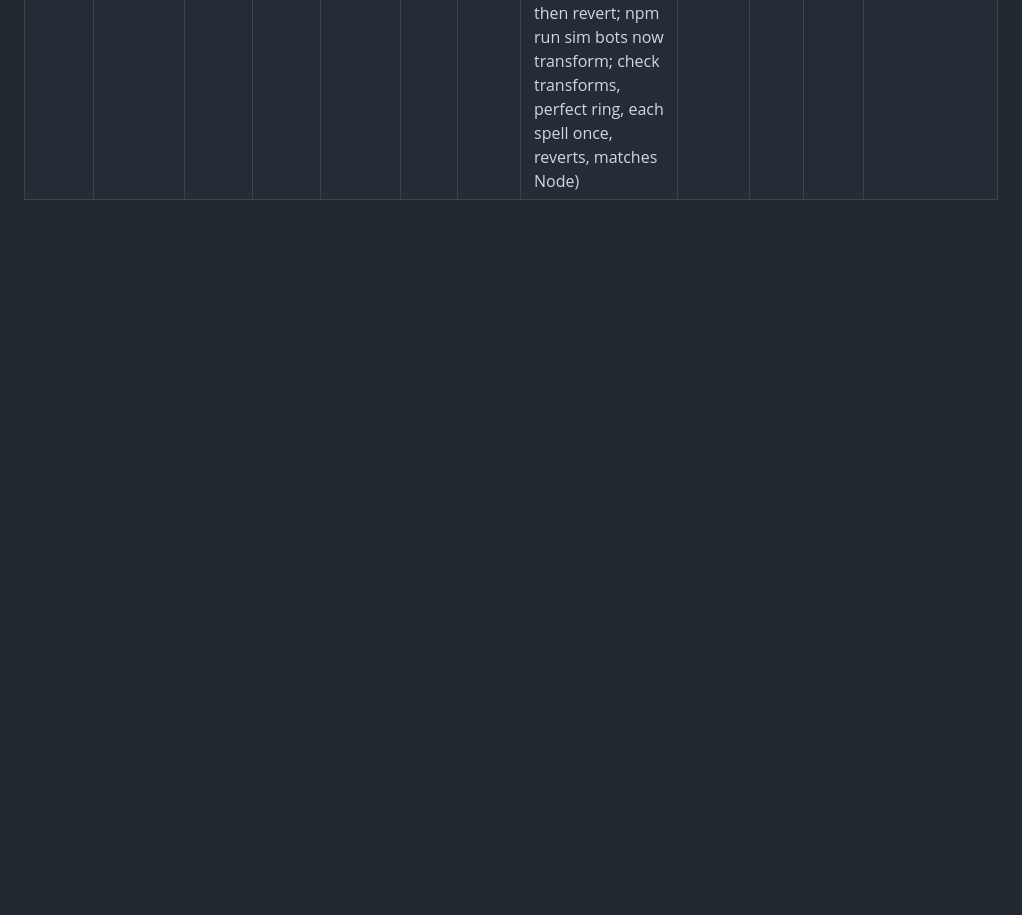
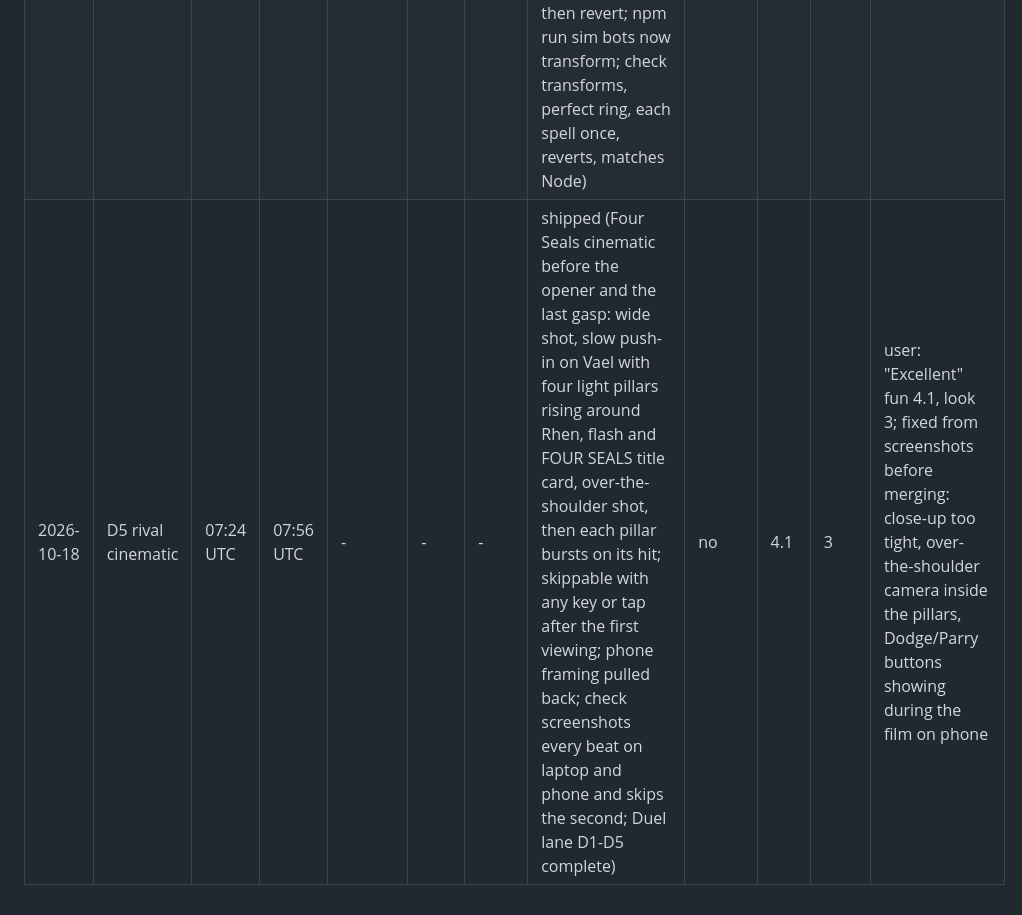
Before and after one commit to crabtoast90-dev/practice-rpg, a Markdown page: LOG.md, the part around the change. Rendered like a GitHub page; blank space fills up the shorter version.

```diff
--- a/LOG.md
+++ b/LOG.md
@@ -8,3 +8,4 @@ date | session | start time | end time | Claude min | you min | total min | ship
 2026-10-18 | D1-D2 duel rules and timing input | 06:43 UTC | 06:59 UTC | 13 | 1 | 13 | shipped (D1: whole Duel in the sim: speed turn order, Frenzy Chain fed by ms offsets, damage / SP, Guard, 2 potions, Escape refused, Vael's Four Seals opener and last gasp, dodge / parry with lockout, Riposte; npm run sim: win rate and length at 4 press accuracies, target 7 perfect chains passes; Node press tests. D2: shrinking squares on Vael, red rings on Rhen, Space/X/Z/C and phone tap buttons, frame-delay estimate and tap calibration, ?debug press log; Attack and Vael's turns playable) | no | 2.9 | 1.9 | user: scores after D1 unchanged (1 / 1.8); after D2 fun 2.9, look 1.9; D2 "works and feels good on laptop", phone skipped; sim: even a masher wins 100% (Vael hits too small vs boosted Rhen), no win-rate target set yet
 2026-10-18 | D3 duel on screen | 07:00 UTC | 07:14 UTC | 12 | 3 | 15 | shipped (Guard, Items submenu, Escape refused, damage / heal numbers, guard / parry / item animations, Vael's move named, Riposte shown, Victory / Defeat banner and Play again; Space-bar timing on keyboards with tap buttons on touch only (user note); ?tune=name:value hook; check plays a perfect fight to Victory and a no-press fight to Defeat, both matching Node) | no | 3.0 | 1.9 | user: fun up 0.1 (3.0), look unchanged (1.9); asked for Space instead of an on-screen button for Frenzy Chain
 2026-10-18 | D4 dragoon | 07:14 UTC | 07:24 UTC | 9 | 4 | 13 | shipped (Dragoon form in sim and on screen: transform at 100+ SP with flash, orange glow, red wings and aura; Strike = rotating-ring addition, up to 5 strikes, laps faster and windows tighter; Ember Shot / Blast / Last Blaze / Crimson Wyrm with MP and glowing bolts; one Dragoon turn per 100 SP then revert; npm run sim bots now transform; check transforms, perfect ring, each spell once, reverts, matches Node) | no | 3.7 | 2.2 | user: "Very good!" fun +0.7 (3.7), look +0.3 (2.2); flagged for the user: a perfect Strike (1,618) outdamages every spell, everyone still wins 100%
+2026-10-18 | D5 rival cinematic | 07:24 UTC | 07:56 UTC | - | - | - | shipped (Four Seals cinematic before the opener and the last gasp: wide shot, slow push-in on Vael with four light pillars rising around Rhen, flash and FOUR SEALS title card, over-the-shoulder shot, then each pillar bursts on its hit; skippable with any key or tap after the first viewing; phone framing pulled back; check screenshots every beat on laptop and phone and skips the second; Duel lane D1-D5 complete) | no | 4.1 | 3 | user: "Excellent" fun 4.1, look 3; fixed from screenshots before merging: close-up too tight, over-the-shoulder camera inside the pillars, Dodge/Parry buttons showing during the film on phone
```
Also changed, not shown: DECISIONS.md (+1 -0 lines).
